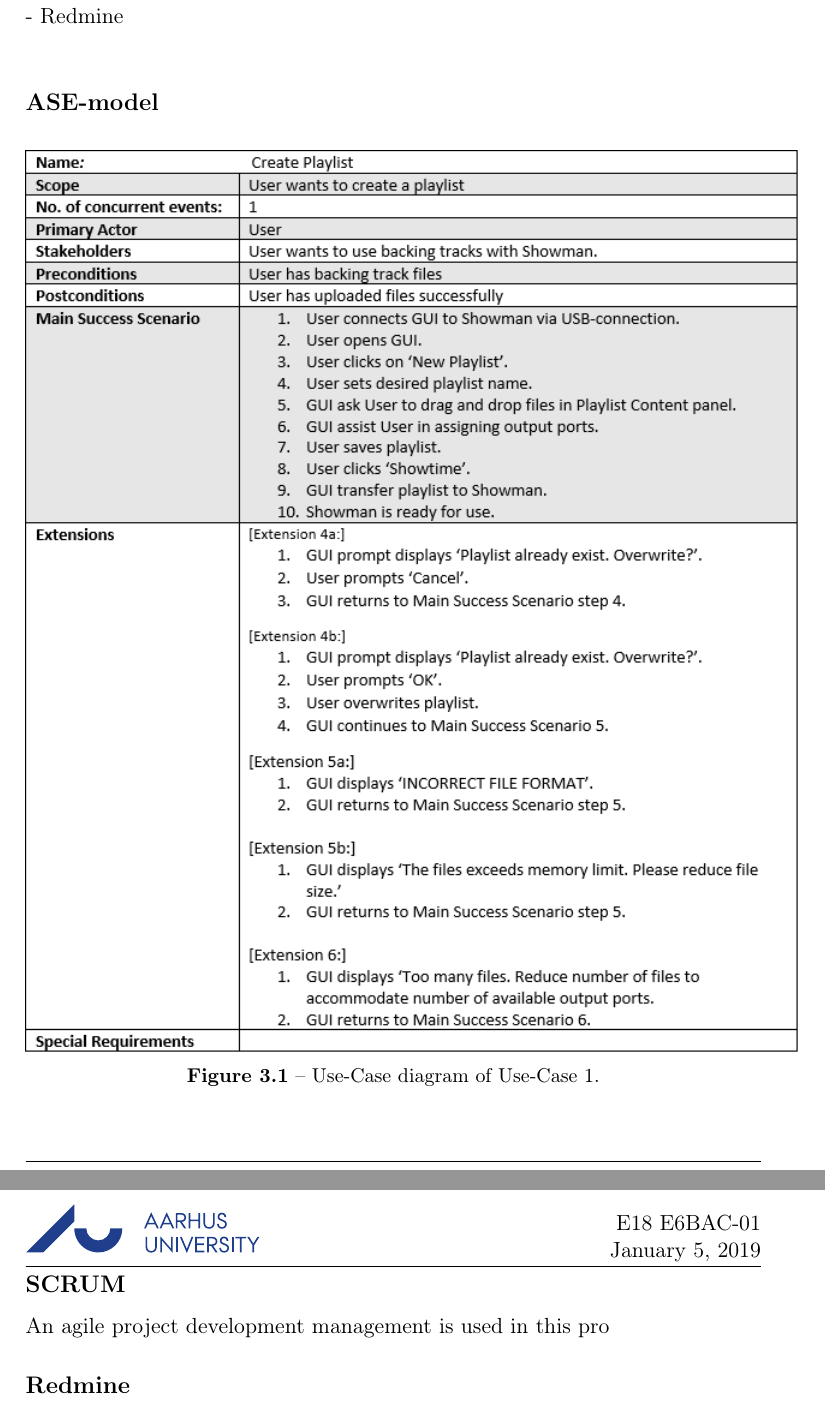
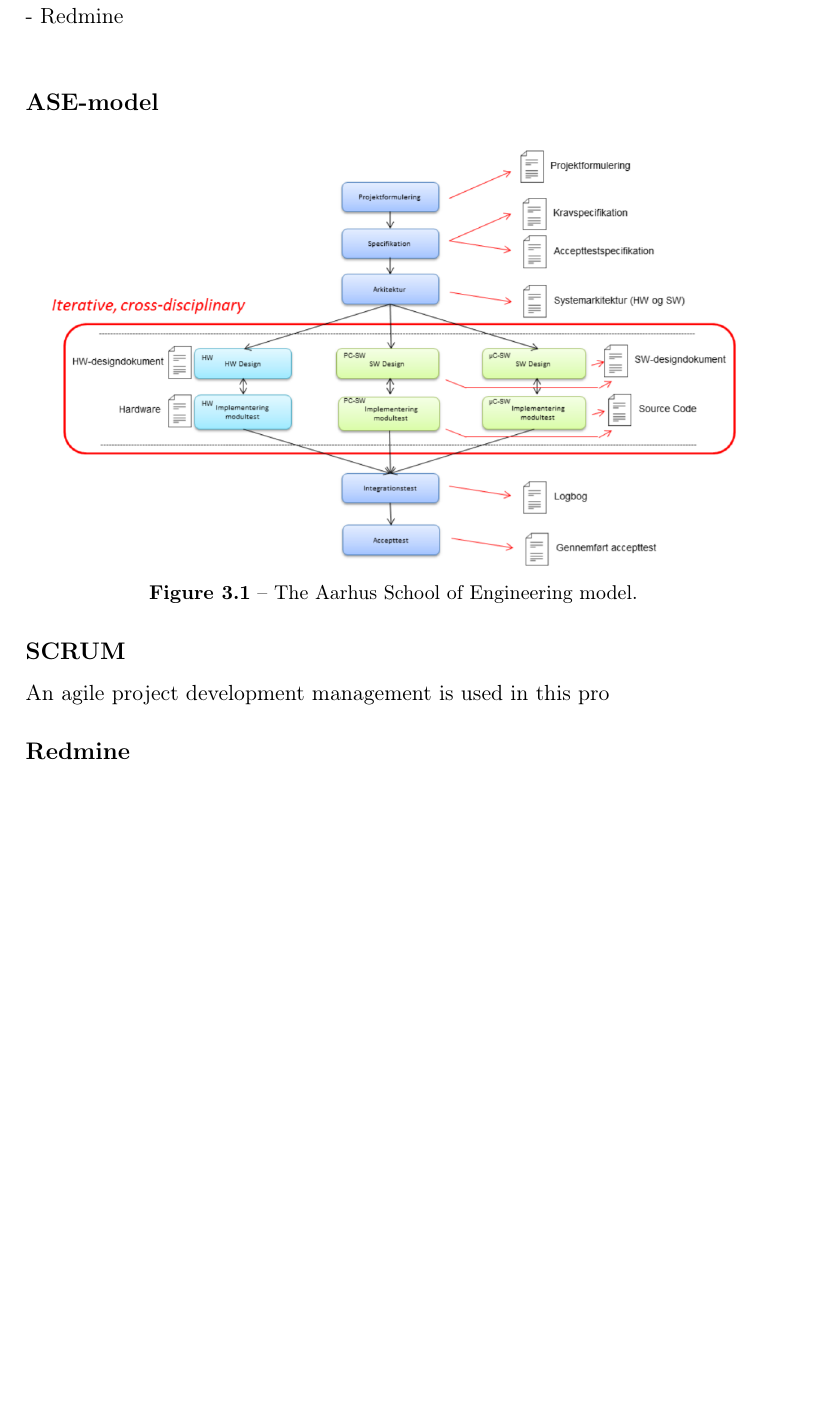
Before and after one commit to MinikOlsenLyd/Forprojektrapport, a LaTeX thesis (tex/main.tex, which reads tex/sections/project_plan.tex): two parts of pages 16 and 17 of 21 before the commit and part of page 16 of 20 after it, the two joined at a grey line, cut so that both start at the same text, the shorter picture padded with empty space. Compiled offline with pdfLaTeX.

Commit message:
Section Project Plan updated
Section Project Plan updated with figure.

```diff
--- a/tex/sections/project_plan.tex
+++ b/tex/sections/project_plan.tex
@@ -20,9 +20,9 @@ Total workload is therefore expected to be ~45-50 hours/week during the semester
 
 \begin{figure}[H]
 \centering
-\includegraphics[scale=1]{./pictures/UC1.png}
-\caption{Use-Case diagram of Use-Case 1.}
-\label{fig:UC1.png}
+\includegraphics[scale=0.5]{./pictures/ASEmodel.png}
+\caption{The Aarhus School of Engineering model.}
+\label{fig:ASEmodel.png}
 \end{figure}
 
 \subsection{SCRUM}
```
Also changed, not shown: tex/Figure/57_FREQ_RESP.PNG (deleted), tex/Figure/Impulse_Response.png (deleted), tex/Figure/Matrix_Top_View.png (deleted), tex/Figure/Speaker_Diagram.png (deleted), tex/Figure/adam_s3v.png (deleted), tex/Figure/adam_s3v_mes.png (deleted), tex/Figure/ir_freq_phase.png (deleted), tex/Figure/s3v_sm57.JPG (deleted), tex/Figure/simple_ir.png (deleted), tex/Figure/tm1_freq.png (deleted), tex/main.pdf, 2 other files.
